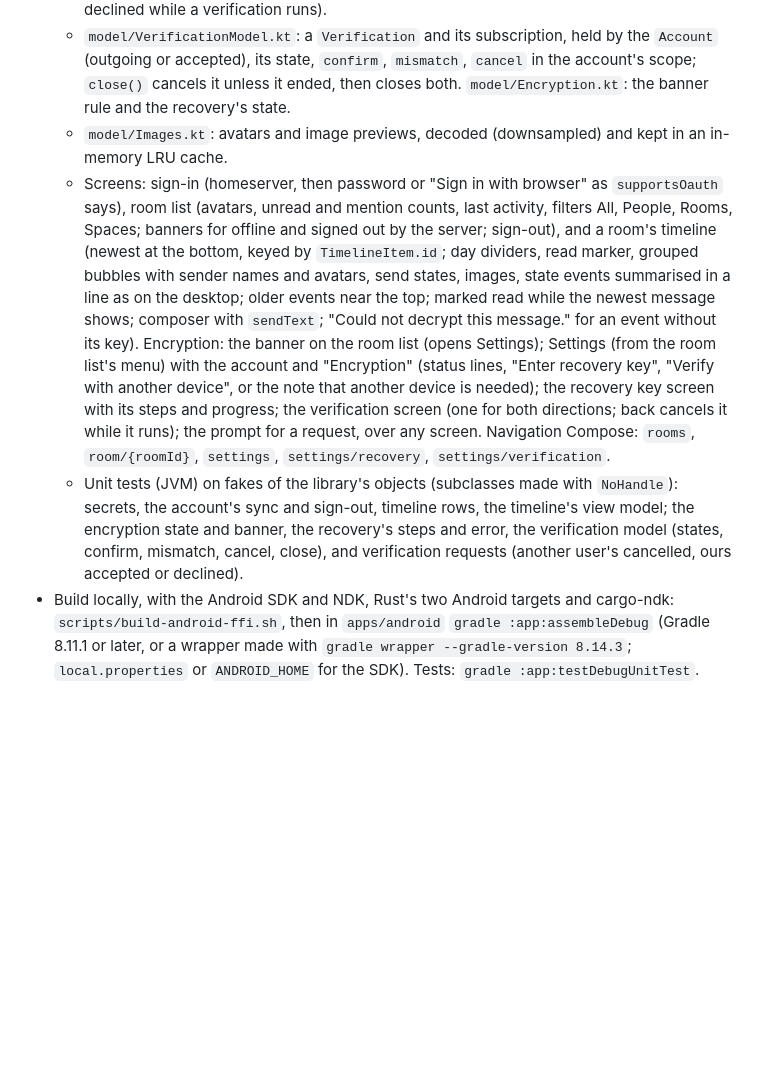
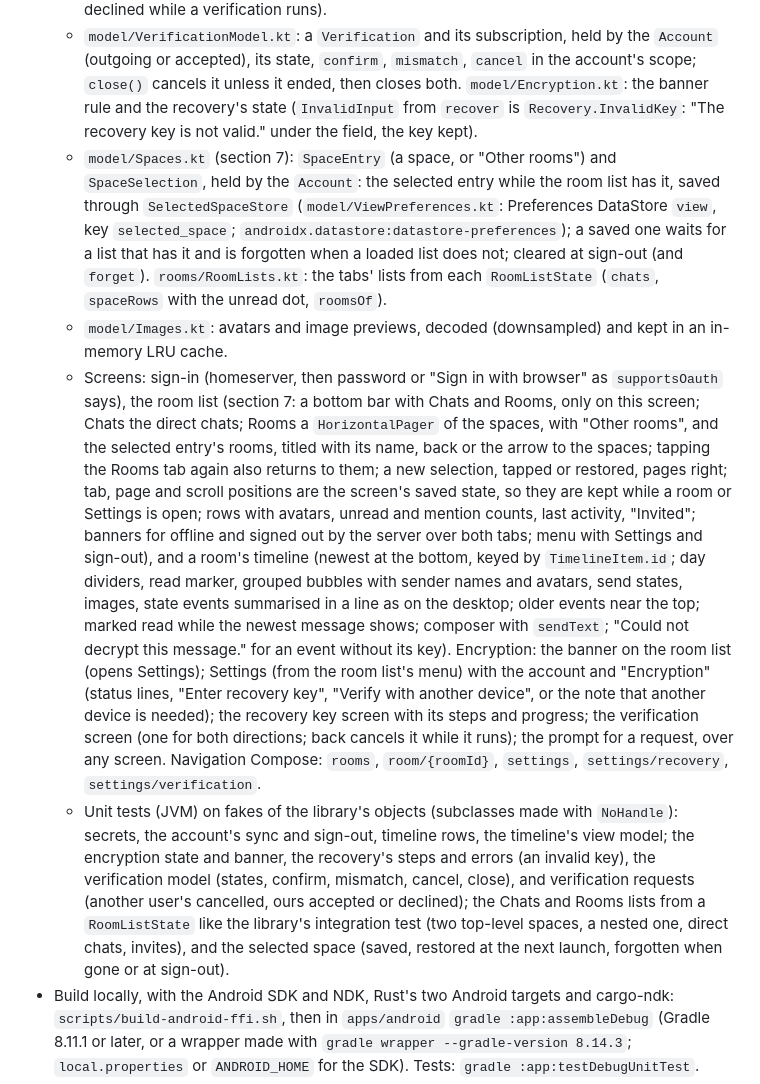
Before and after one commit to alex-robinson/Mtrx, a Markdown page: docs/mobile.md, the part around the change. GitHub-like rendering; blank space fills up the shorter version.

Commit message:
The mobile notes say how the Android app organises chats and rooms

```diff
--- a/docs/mobile.md
+++ b/docs/mobile.md
@@ -258,13 +258,31 @@ and tested by CI only; no Android SDK is used locally.
     held by the `Account` (outgoing or accepted), its state, `confirm`,
     `mismatch`, `cancel` in the account's scope; `close()` cancels it unless
     it ended, then closes both. `model/Encryption.kt`: the banner rule and
-    the recovery's state.
+    the recovery's state (`InvalidInput` from `recover` is
+    `Recovery.InvalidKey`: "The recovery key is not valid." under the
+    field, the key kept).
+  - `model/Spaces.kt` (section 7): `SpaceEntry` (a space, or "Other
+    rooms") and `SpaceSelection`, held by the `Account`: the selected entry
+    while the room list has it, saved through `SelectedSpaceStore`
+    (`model/ViewPreferences.kt`: Preferences DataStore `view`, key
+    `selected_space`; `androidx.datastore:datastore-preferences`); a saved
+    one waits for a list that has it and is forgotten when a loaded list
+    does not; cleared at sign-out (and `forget`). `rooms/RoomLists.kt`: the
+    tabs' lists from each `RoomListState` (`chats`, `spaceRows` with the
+    unread dot, `roomsOf`).
   - `model/Images.kt`: avatars and image previews, decoded (downsampled)
     and kept in an in-memory LRU cache.
   - Screens: sign-in (homeserver, then password or "Sign in with browser" as
-    `supportsOauth` says), room list (avatars, unread and mention counts,
-    last activity, filters All, People, Rooms, Spaces; banners for offline
-    and signed out by the server; sign-out), and a room's timeline
+    `supportsOauth` says), the room list (section 7: a bottom bar with Chats
+    and Rooms, only on this screen; Chats the direct chats; Rooms a
+    `HorizontalPager` of the spaces, with "Other rooms", and the selected
+    entry's rooms, titled with its name, back or the arrow to the spaces;
+    tapping the Rooms tab again also returns to them; a new selection,
+    tapped or restored, pages right; tab, page and scroll positions are the
+    screen's saved state, so they are kept while a room or Settings is
+    open; rows with avatars, unread and mention counts, last activity,
+    "Invited"; banners for offline and signed out by the server over both
+    tabs; menu with Settings and sign-out), and a room's timeline
     (newest at the bottom, keyed by `TimelineItem.id`; day dividers, read
     marker, grouped bubbles with sender names and avatars, send states,
     images, state events summarised in a line as on the desktop; older
@@ -281,9 +299,13 @@ and tested by CI only; no Android SDK is used locally.
   - Unit tests (JVM) on fakes of the library's objects (subclasses made with
     `NoHandle`): secrets, the account's sync and sign-out, timeline rows,
     the timeline's view model; the encryption state and banner, the
-    recovery's steps and error, the verification model (states, confirm,
-    mismatch, cancel, close), and verification requests (another user's
-    cancelled, ours accepted or declined).
+    recovery's steps and errors (an invalid key), the verification model
+    (states, confirm, mismatch, cancel, close), and verification requests
+    (another user's cancelled, ours accepted or declined); the Chats and
+    Rooms lists from a `RoomListState` like the library's integration test
+    (two top-level spaces, a nested one, direct chats, invites), and the
+    selected space (saved, restored at the next launch, forgotten when gone
+    or at sign-out).
 - Build locally, with the Android SDK and NDK, Rust's two Android targets
   and cargo-ndk: `scripts/build-android-ffi.sh`, then in `apps/android`
   `gradle :app:assembleDebug` (Gradle 8.11.1 or later, or a wrapper made with
```
